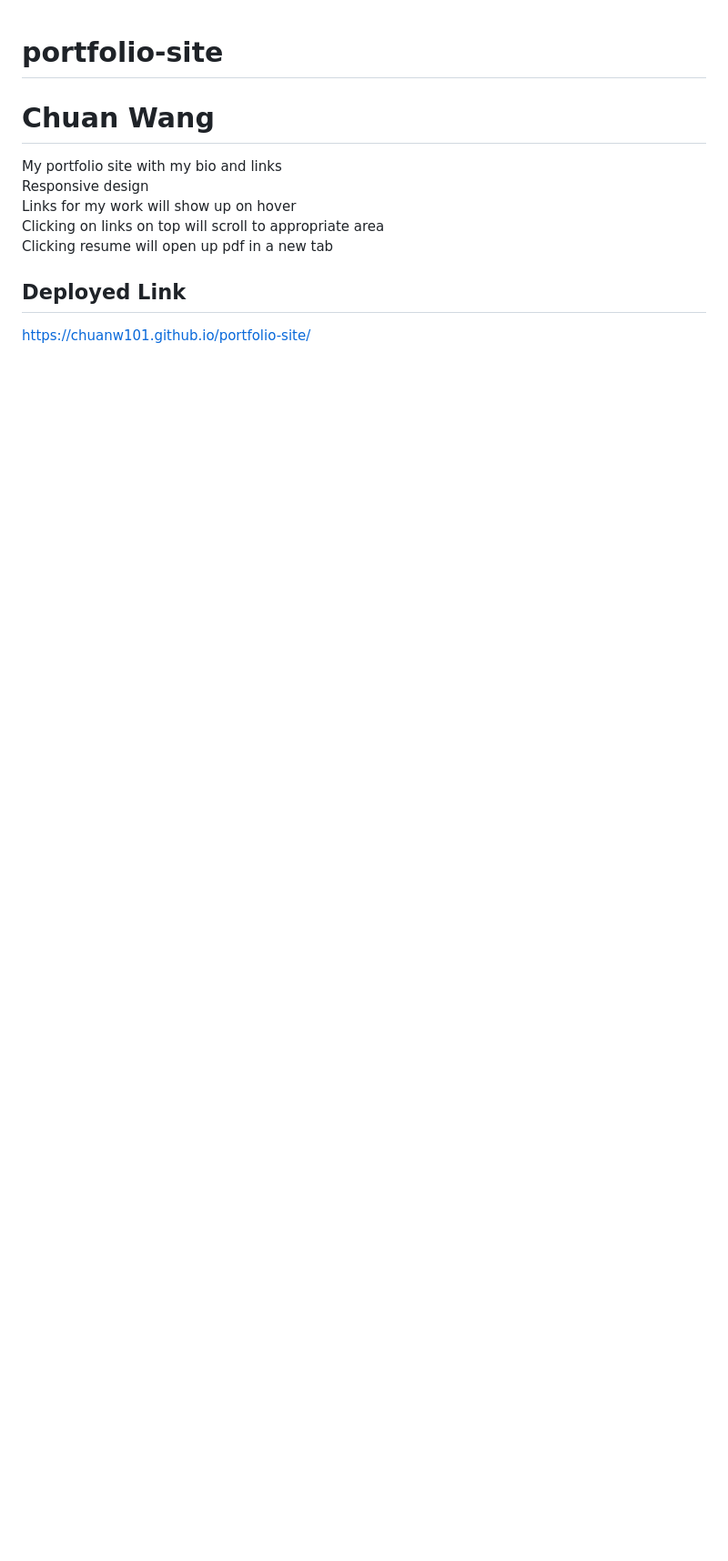
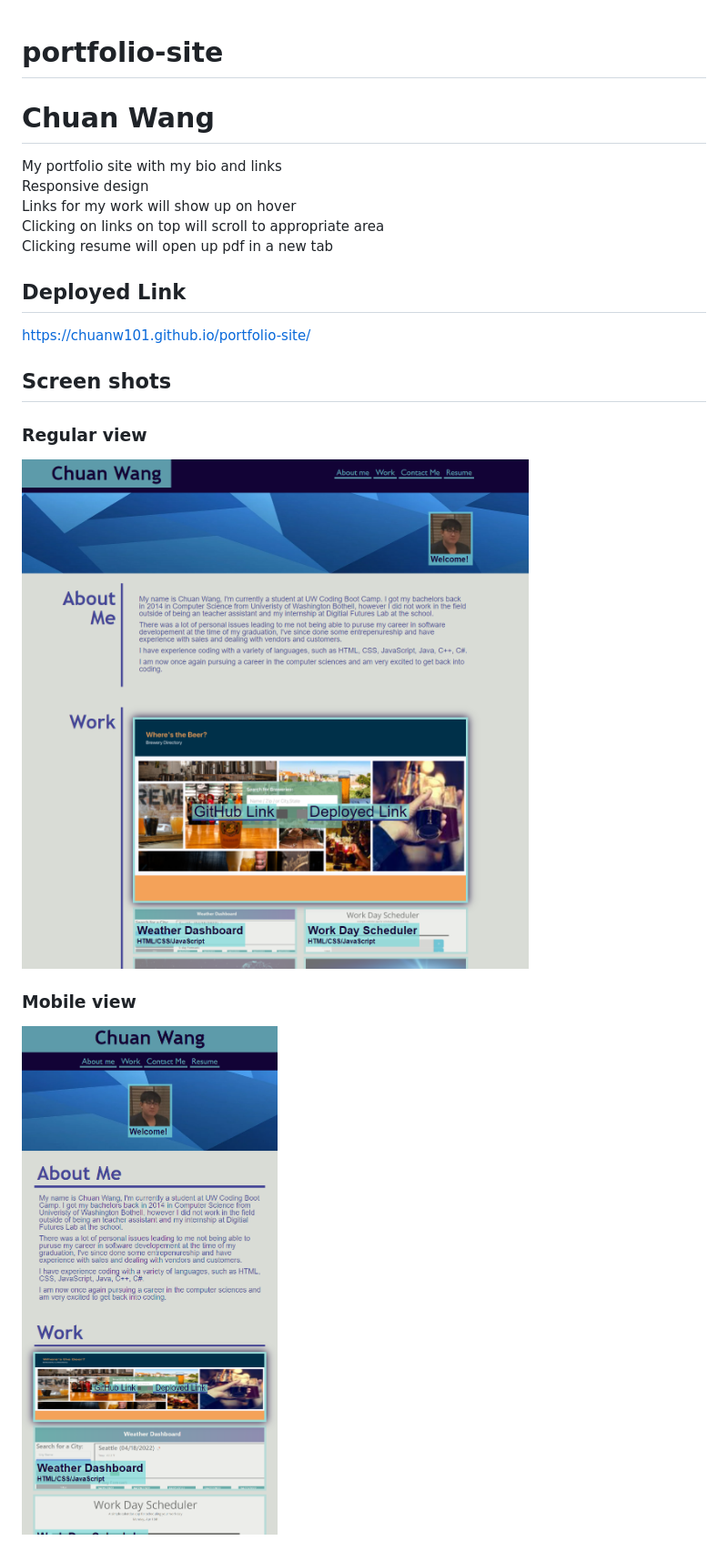
Before and after one commit to chuanw101/portfolio-site, a Markdown page: README.md, the part around the change. Shown: that part at 91% size. GitHub-like rendering; pictures changed too: assets/images/ss-mobile.png (added), assets/images/ss-reg.png (added); blank space fills up the shorter version.

Commit message:
update readme, add screen shots

```diff
--- a/README.md
+++ b/README.md
@@ -9,3 +9,9 @@ Clicking resume will open up pdf in a new tab<br>
 
 ## Deployed Link
 https://chuanw101.github.io/portfolio-site/
+
+## Screen shots
+### Regular view
+![Screenshot](./assets/images/ss-reg.png)
+### Mobile view
+![Screenshot](./assets/images/ss-mobile.png)
```
